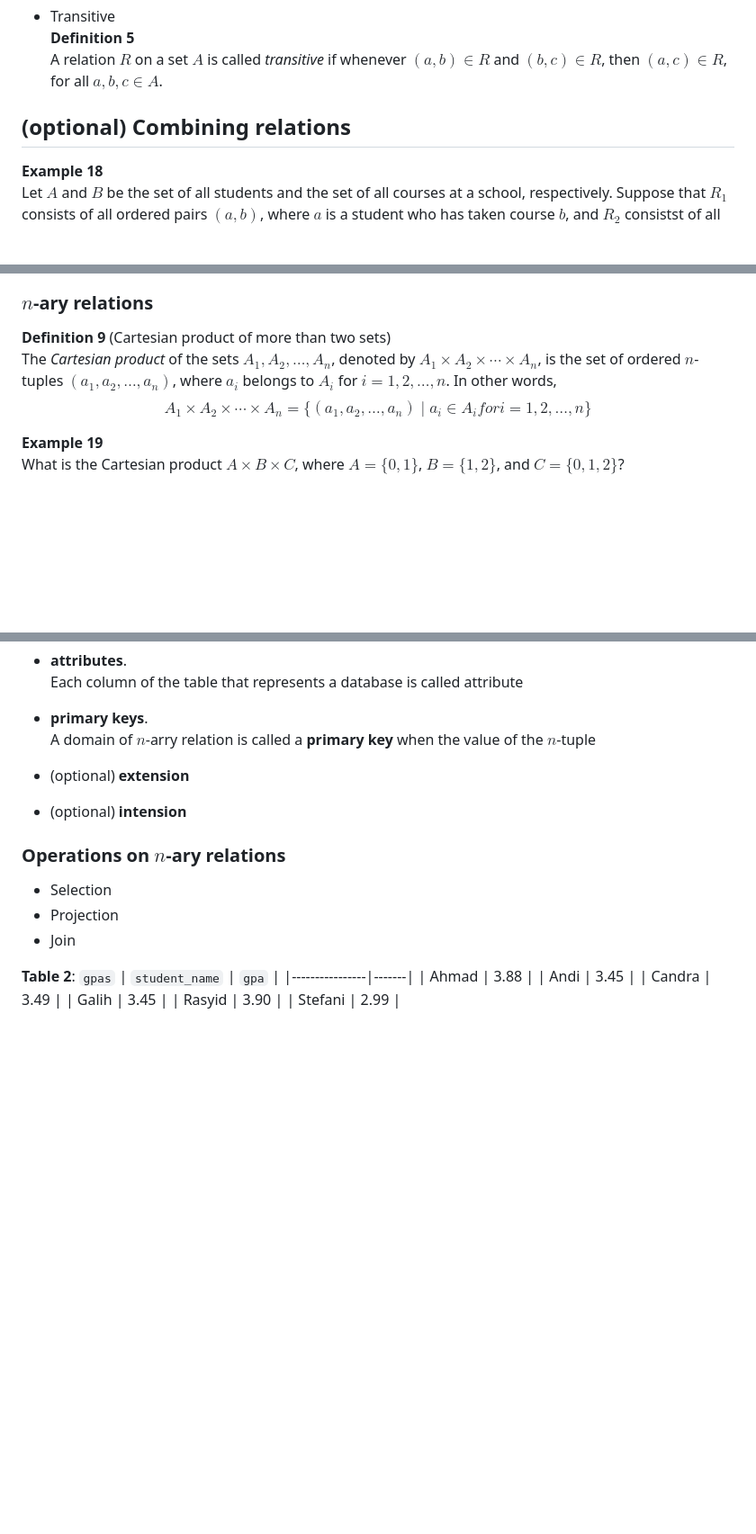
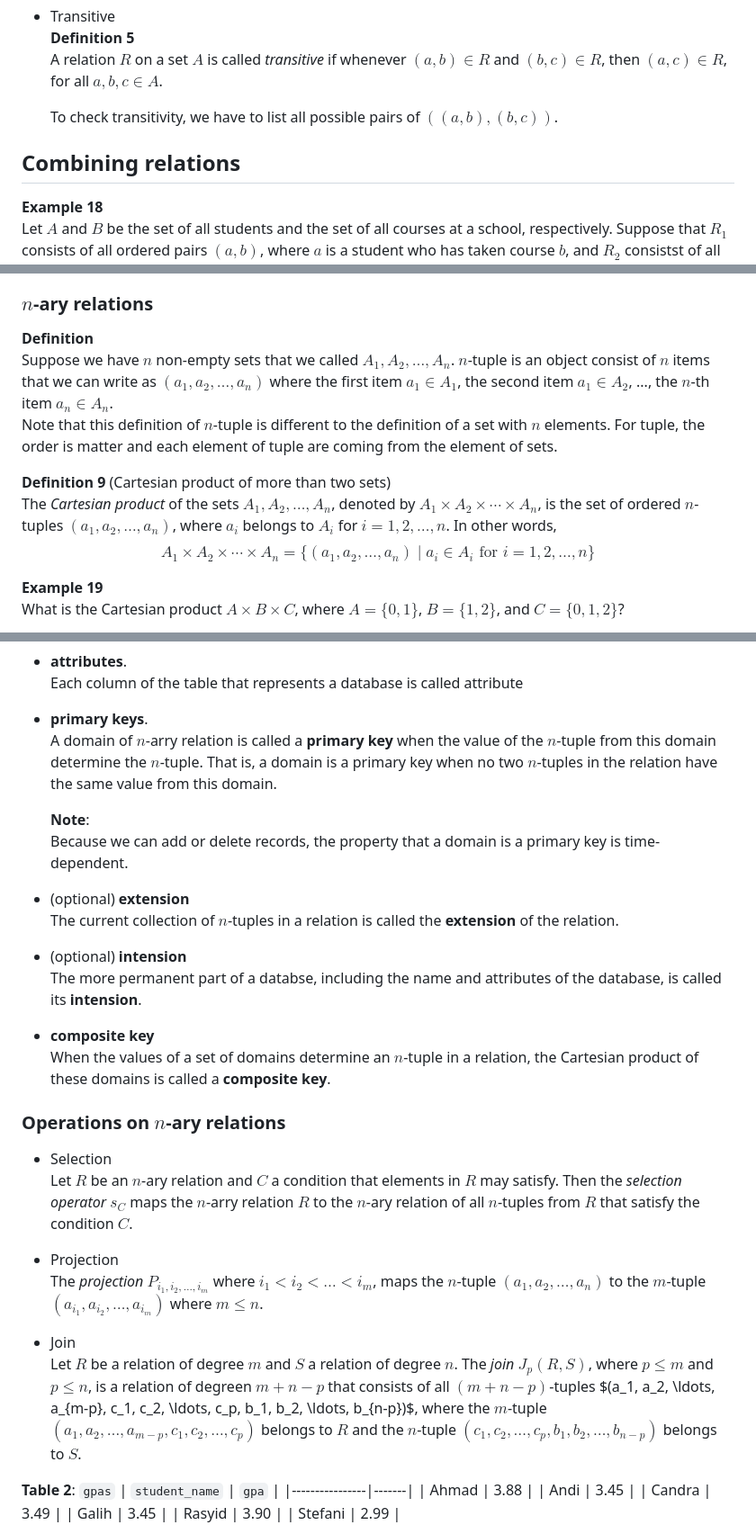
Before and after one commit to LugoBlogger/SI-251-4009-discrete-mathematics-2, a Markdown page: week-05-relations-1.md, 3 parts joined by grey strips. Shown at 90% size. Drawn GitHub-style; blank space fills up the shorter version.

Commit message:
complete relations-part-1

```diff
--- a/week-05-relations-1.md
+++ b/week-05-relations-1.md
@@ -133,7 +133,9 @@ $(2, 2)$ is in $R_1$, $R_3$, and $R_4$.
   $(a, b) \in R$ and $(b, c) \in R$, then $(a, c) \in R$,
   for all $a, b, c \in A$.
 
-## (optional) Combining relations
+  To check transitivity, we have to list all possible pairs of $((a, b), (b, c))$.
+
+## Combining relations
 
 **Example 18**
 Let $A$ and $B$ be the set of all students and the set of all courses
@@ -190,6 +192,15 @@ _Solution_:
 
 ### $n$-ary relations
 
+**Definition**
+Suppose we have $n$ non-empty sets that we called $A_1, A_2, \ldots, A_n$.
+$n$-tuple is an object consist of $n$ items that we can write as
+$(a_1, a_2, \ldots, a_n)$ where the first item $a_1 \in A_1$,
+the second item $a_1 \in A_2$, ..., the $n$-th item $a_n \in A_n$.
+Note that this definition of $n$-tuple is different to the definition
+of a set with $n$ elements. For tuple, the order is matter
+and each element of tuple are coming from the element of sets.
+
 **Definition 9** (Cartesian product of more than two sets)
 The _Cartesian product_ of the sets $A_1, A_2, \ldots, A_n$, denoted by
 $A_1 \times A_2 \times \cdots \times A_n$, is the set of ordered
@@ -197,7 +208,7 @@ $n$-tuples $(a_1, a_2, \ldots, a_n)$, where $a_i$ belongs to $A_i$
 for $i = 1, 2, \ldots, n$. In other words,
 $$
   A_1 \times A_2 \times \cdots \times A_n =
-  \{(a_1, a_2, \ldots, a_n) \mid a_i \in A_i for i = 1, 2, \ldots, n\}
+  \{(a_1, a_2, \ldots, a_n) \mid a_i \in A_i \text{ for } i = 1, 2, \ldots, n\}
 $$
 
 **Example 19**
@@ -275,17 +286,51 @@ _efficient_.
 
 - **primary keys**.
   A domain of $n$-arry relation is called a **primary key** when the value
-  of the $n$-tuple
+  of the $n$-tuple from this domain determine the $n$-tuple. That is,
+  a domain is a primary key when no two $n$-tuples in the relation have
+  the same value from this domain.
+
+  **Note**:
+  Because we can add or delete records, the property that a domain is a
+  primary key is time-dependent.
 
 - (optional) **extension**
+  The current collection of $n$-tuples in a relation is called the
+  **extension** of the relation.
+
 - (optional) **intension**
+  The more permanent part of a databse, including the name and attributes
+  of the database, is called its **intension**.
+
+
+- **composite key**
+  When the values of a set of domains determine an $n$-tuple in a relation,
+  the Cartesian product of these domains is called a **composite key**.
 
 
 ### Operations on $n$-ary relations
 
 - Selection
+  Let $R$ be an $n$-ary relation and $C$ a condition that elements in
+  $R$ may satisfy. Then the _selection operator_ $s_C$ maps the
+  $n$-arry relation $R$ to the $n$-ary relation of all $n$-tuples from
+  $R$ that satisfy the condition $C$.
+
 - Projection
+  The _projection_ $P_{i_1, i_2, \ldots, i_m}$ where
+  $i_1 < i_2 < \ldots < i_m$,
+  maps the $n$-tuple $(a_1, a_2, \ldots, a_n)$ to the $m$-tuple
+  $(a_{i_1}, a_{i_2}, \ldots, a_{i_m})$ where $m \leq n$.
+
 - Join
+  Let $R$ be a relation of degree $m$ and $S$ a relation of degree $n$.
+  The _join_ $J_p(R, S)$, where $p \leq m$ and $p \leq n$, is a relation
+  of degreen $m + n -p$ that consists of all $(m + n - p)$-tuples
+  $(a_1, a_2, \ldots, a_{m-p}, c_1, c_2, \ldots, c_p,
+    b_1, b_2, \ldots, b_{n-p})$, where the $m$-tuple
+  $(a_1, a_2, \ldots, a_{m-p}, c_1, c_2, \ldots, c_p)$ belongs to $R$ and
+  the $n$-tuple $(c_1, c_2, \ldots, c_p, b_1, b_2, \ldots, b_{n-p})$
+  belongs to $S$.
 
 
 **Table 2**: `gpas`
```
Also changed, not shown: other parts of week-05-relations-1.md (+3 -0 lines).
